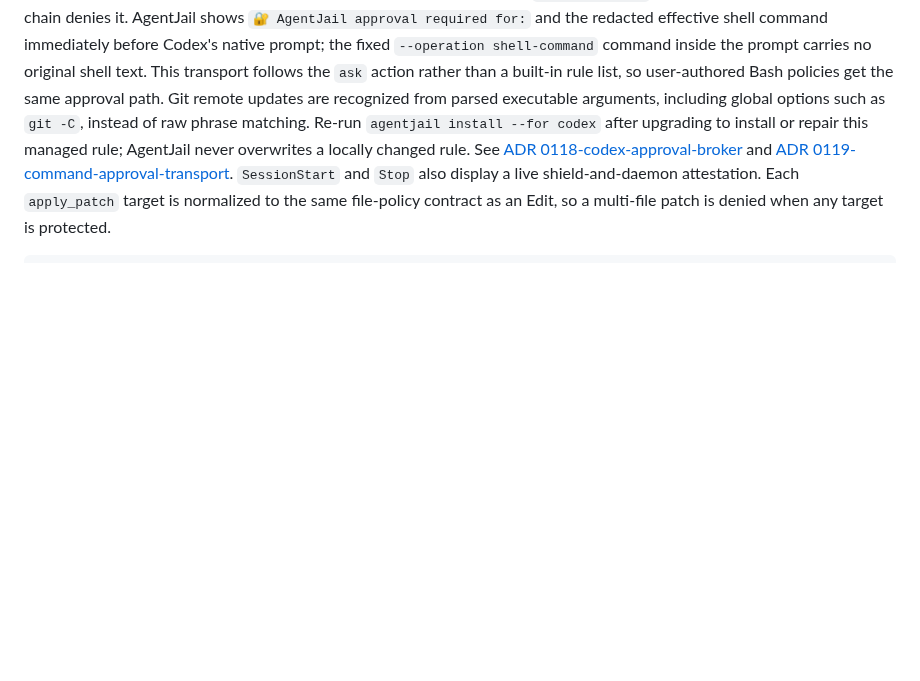
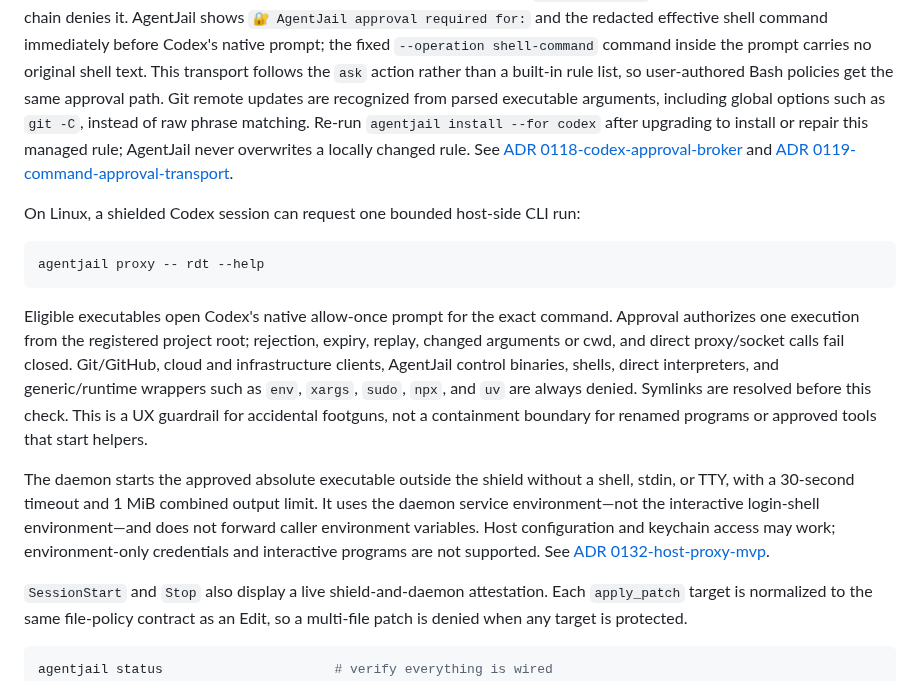
Before and after one commit to LuD1161/agentjail, a Markdown page: README.md, the part around the change. GitHub-like rendering; blank space fills up the shorter version.

Commit message:
docs(hostproxy): record MVP authority boundary
Signed-off-by: LuD1161 <LuD1161@users.noreply.github.com>

````diff
--- a/README.md
+++ b/README.md
@@ -228,6 +228,28 @@ upgrading to install or repair this managed rule; AgentJail never overwrites a
 locally changed rule. See
 [ADR 0118-codex-approval-broker](./docs/adr/0118-codex-approval-broker.md) and
 [ADR 0119-command-approval-transport](./docs/adr/0119-command-approval-transport.md).
+
+On Linux, a shielded Codex session can request one bounded host-side CLI run:
+
+```sh
+agentjail proxy -- rdt --help
+```
+
+Eligible executables open Codex's native allow-once prompt for the exact command.
+Approval authorizes one execution from the registered project root; rejection,
+expiry, replay, changed arguments or cwd, and direct proxy/socket calls fail closed.
+Git/GitHub, cloud and infrastructure clients, AgentJail control binaries, shells,
+direct interpreters, and generic/runtime wrappers such as `env`, `xargs`, `sudo`,
+`npx`, and `uv` are always denied. Symlinks are resolved before this check. This is a UX guardrail for accidental footguns, not a
+containment boundary for renamed programs or approved tools that start helpers.
+
+The daemon starts the approved absolute executable outside the shield without a
+shell, stdin, or TTY, with a 30-second timeout and 1 MiB combined output limit. It
+uses the daemon service environment—not the interactive login-shell environment—and
+does not forward caller environment variables. Host configuration and keychain
+access may work; environment-only credentials and interactive programs are not
+supported. See [ADR 0132-host-proxy-mvp](./docs/adr/0132-host-proxy-mvp.md).
+
 `SessionStart` and `Stop` also display a live shield-and-daemon attestation.
 Each `apply_patch` target is normalized to the same file-policy contract as an
 Edit, so a multi-file patch is denied when any target is protected.
````
Also changed, not shown: docs/adr/0132-host-proxy-mvp.md (added, +85 -0 lines).
